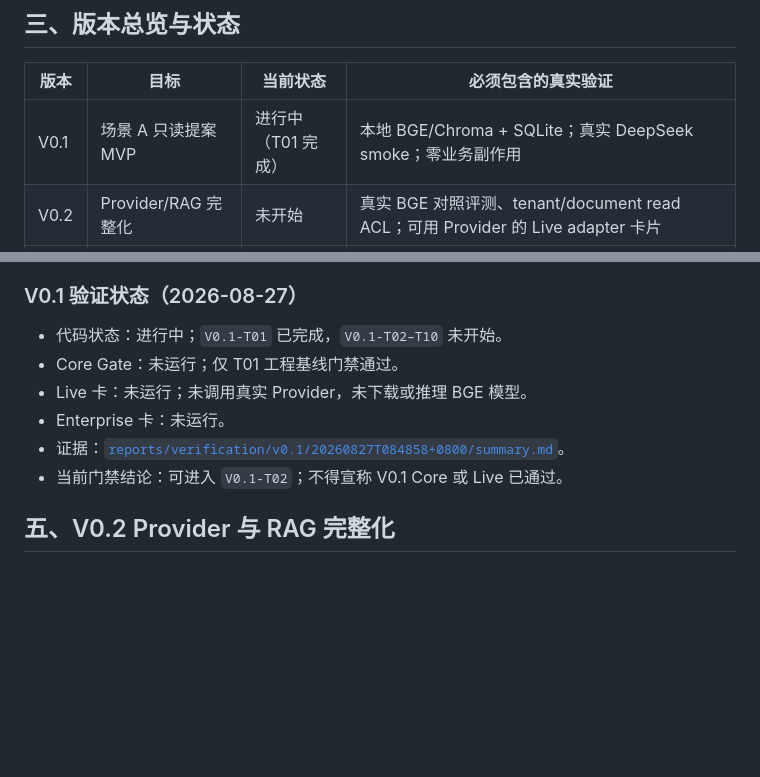
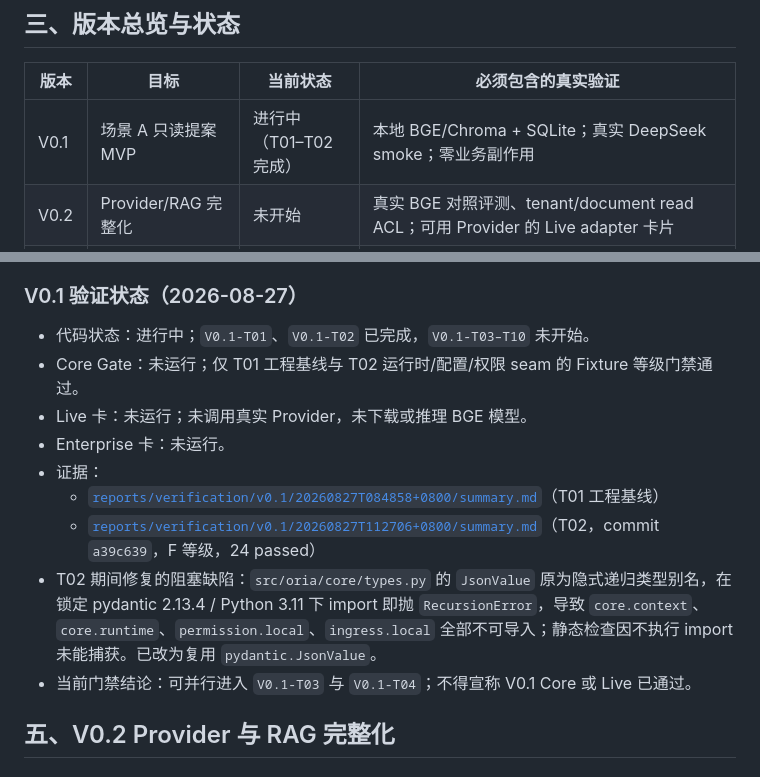
Before and after one commit to PureBlueFrank/oria, a Markdown page: docs/Oria详细执行路线.md, 2 parts joined by grey strips. GitHub-like rendering; blank space fills up the shorter version.

Commit message:
docs: record V0.1-T02 verification evidence and gate status
- add reports/verification/v0.1/20260827T112706+0800/summary.md (level F,
  commit a39c639, 24 passed, 9 用例 + 3 附加验证点逐条记录)
- update V0.1 verification status: T01-T02 done, T03-T10 not started;
  Core Gate still not passed, Live card still not run
- record the JsonValue RecursionError defect fixed during T02 and the fact that
  static checks could not catch it
- next: V0.1-T03 and V0.1-T04 may proceed in parallel

Report keeps all 5 outstanding observations (validate_matrix check ordering,
silent source-precedence override, private _exit_stack assertion, dir()-based
structural assertion, over-strict CLI help wording assertion) as-is rather than
reconciling them in code.

```diff
--- a/docs/Oria详细执行路线.md
+++ b/docs/Oria详细执行路线.md
@@ -170,7 +170,7 @@ Nightly 不倒推阻断已合并的单个 PR：它在回归时创建/更新告
 
 | 版本 | 目标 | 当前状态 | 必须包含的真实验证 |
 | --- | --- | --- | --- |
-| V0.1 | 场景 A 只读提案 MVP | 进行中（T01 完成） | 本地 BGE/Chroma + SQLite；真实 DeepSeek smoke；零业务副作用 |
+| V0.1 | 场景 A 只读提案 MVP | 进行中（T01–T02 完成） | 本地 BGE/Chroma + SQLite；真实 DeepSeek smoke；零业务副作用 |
 | V0.2 | Provider/RAG 完整化 | 未开始 | 真实 BGE 对照评测、tenant/document read ACL；可用 Provider 的 Live adapter 卡片 |
 | V0.3 | 场景 A 完整 Workflow | 未开始 | SQLite 全链路业务状态、动态确认链、双高风险审批、选品异步恢复、外部副作用幂等/对账 |
 | V0.4 | 场景 B 动态归因 Agent | 未开始 | 真实模型对本地分析数据的未知路径归因 |
@@ -288,12 +288,15 @@ Core 关键路径：`V0.1-T01 → V0.1-T02 → (V0.1-T03 ∥ V0.1-T04) → V0.1-
 
 ### V0.1 验证状态（2026-08-27）
 
-- 代码状态：进行中；`V0.1-T01` 已完成，`V0.1-T02–T10` 未开始。
-- Core Gate：未运行；仅 T01 工程基线门禁通过。
+- 代码状态：进行中；`V0.1-T01`、`V0.1-T02` 已完成，`V0.1-T03–T10` 未开始。
+- Core Gate：未运行；仅 T01 工程基线与 T02 运行时/配置/权限 seam 的 Fixture 等级门禁通过。
 - Live 卡：未运行；未调用真实 Provider，未下载或推理 BGE 模型。
 - Enterprise 卡：未运行。
-- 证据：[`reports/verification/v0.1/20260827T084858+0800/summary.md`](../reports/verification/v0.1/20260827T084858+0800/summary.md)。
-- 当前门禁结论：可进入 `V0.1-T02`；不得宣称 V0.1 Core 或 Live 已通过。
+- 证据：
+  - [`reports/verification/v0.1/20260827T084858+0800/summary.md`](../reports/verification/v0.1/20260827T084858+0800/summary.md)（T01 工程基线）
+  - [`reports/verification/v0.1/20260827T112706+0800/summary.md`](../reports/verification/v0.1/20260827T112706+0800/summary.md)（T02，commit `a39c639`，F 等级，24 passed）
+- T02 期间修复的阻塞缺陷：`src/oria/core/types.py` 的 `JsonValue` 原为隐式递归类型别名，在锁定 pydantic 2.13.4 / Python 3.11 下 import 即抛 `RecursionError`，导致 `core.context`、`core.runtime`、`permission.local`、`ingress.local` 全部不可导入；静态检查因不执行 import 未能捕获。已改为复用 `pydantic.JsonValue`。
+- 当前门禁结论：可并行进入 `V0.1-T03` 与 `V0.1-T04`；不得宣称 V0.1 Core 或 Live 已通过。
 
 ## 五、V0.2 Provider 与 RAG 完整化
 
```
Also changed, not shown: 1 other file.
